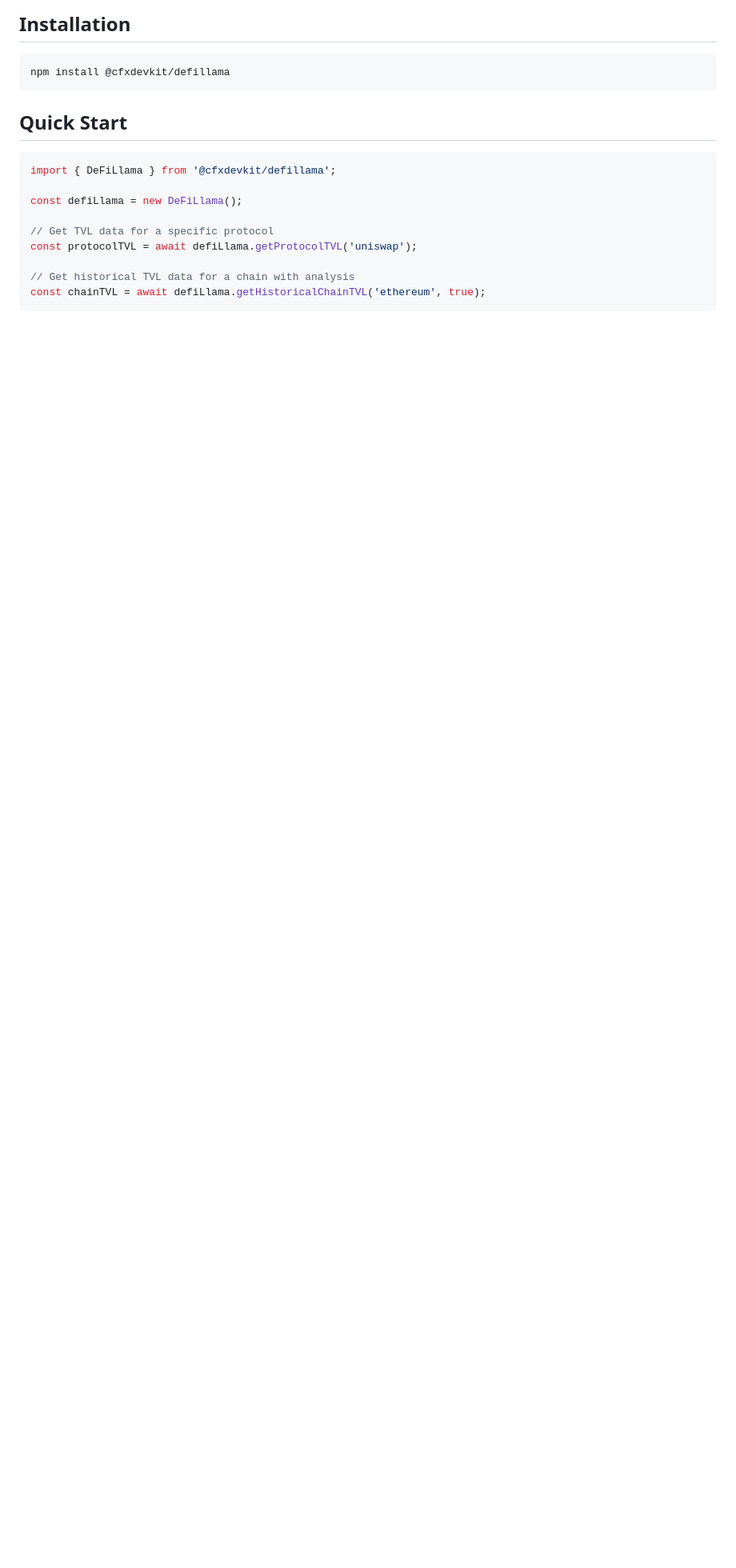
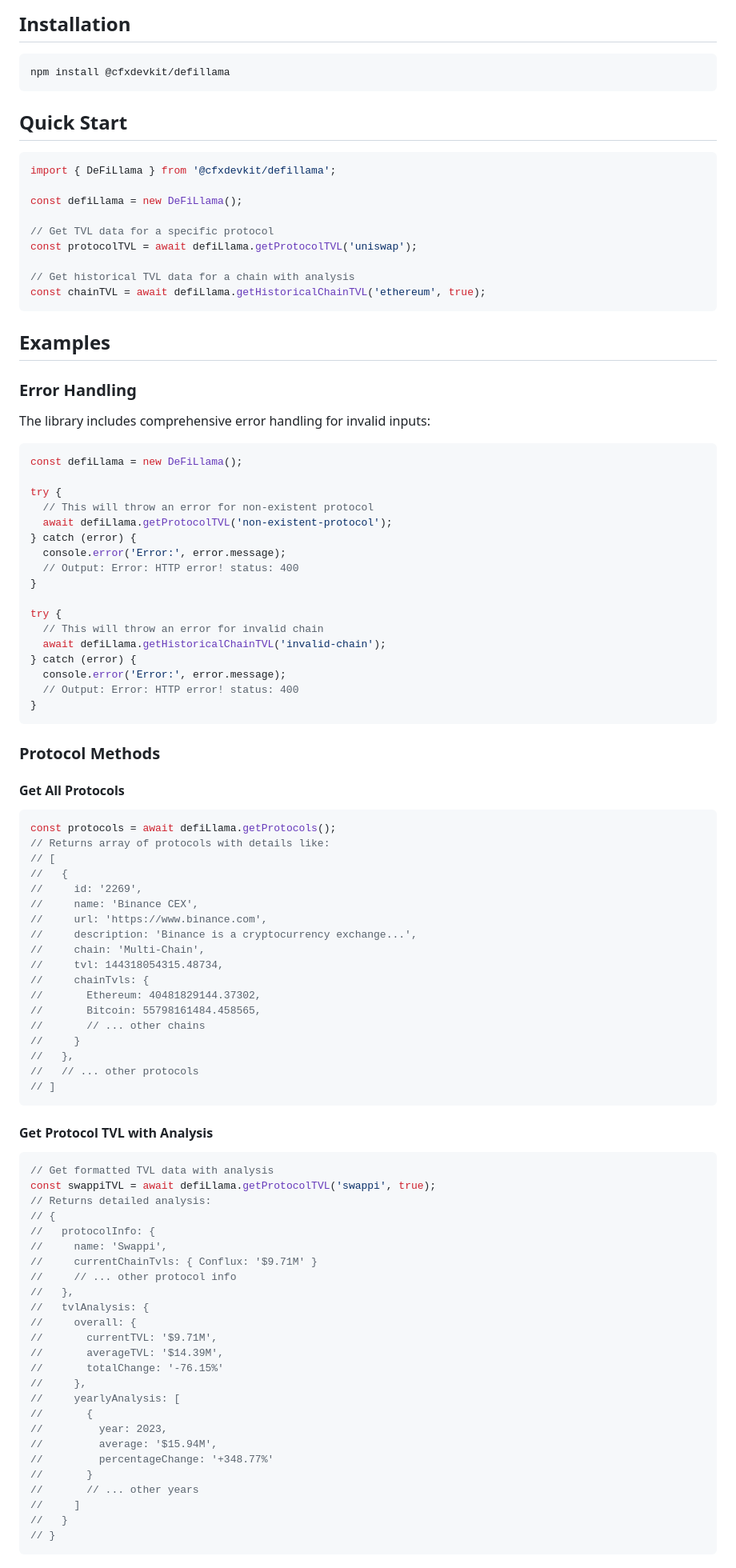
Before and after one commit to cfxdevkit/defillama, a Markdown page: README.md, the part around one of its changes. Shown at 80% size. Rendered like a GitHub page; blank space fills up the shorter version.

Commit message:
Updated README examples

````diff
--- a/README.md
+++ b/README.md
@@ -32,3 +32,84 @@ const protocolTVL = await defiLlama.getProtocolTVL('uniswap');
 
 // Get historical TVL data for a chain with analysis
 const chainTVL = await defiLlama.getHistoricalChainTVL('ethereum', true);
+```
+
+## Examples
+
+### Error Handling
+
+The library includes comprehensive error handling for invalid inputs:
+
+```typescript
+const defiLlama = new DeFiLlama();
+
+try {
+  // This will throw an error for non-existent protocol
+  await defiLlama.getProtocolTVL('non-existent-protocol');
+} catch (error) {
+  console.error('Error:', error.message);
+  // Output: Error: HTTP error! status: 400
+}
+
+try {
+  // This will throw an error for invalid chain
+  await defiLlama.getHistoricalChainTVL('invalid-chain');
+} catch (error) {
+  console.error('Error:', error.message);
+  // Output: Error: HTTP error! status: 400
+}
+```
+
+### Protocol Methods
+
+#### Get All Protocols
+```typescript
+const protocols = await defiLlama.getProtocols();
+// Returns array of protocols with details like:
+// [
+//   {
+//     id: '2269',
+//     name: 'Binance CEX',
+//     url: 'https://www.binance.com',
+//     description: 'Binance is a cryptocurrency exchange...',
+//     chain: 'Multi-Chain',
+//     tvl: 144318054315.48734,
+//     chainTvls: {
+//       Ethereum: 40481829144.37302,
+//       Bitcoin: 55798161484.458565,
+//       // ... other chains
+//     }
+//   },
+//   // ... other protocols
+// ]
+```
+
+#### Get Protocol TVL with Analysis
+```typescript
+// Get formatted TVL data with analysis
+const swappiTVL = await defiLlama.getProtocolTVL('swappi', true);
+// Returns detailed analysis:
+// {
+//   protocolInfo: {
+//     name: 'Swappi',
+//     currentChainTvls: { Conflux: '$9.71M' }
+//     // ... other protocol info
+//   },
+//   tvlAnalysis: {
+//     overall: {
+//       currentTVL: '$9.71M',
+//       averageTVL: '$14.39M',
+//       totalChange: '-76.15%'
+//     },
+//     yearlyAnalysis: [
+//       {
+//         year: 2023,
+//         average: '$15.94M',
+//         percentageChange: '+348.77%'
+//       }
+//       // ... other years
+//     ]
+//   }
+// }
+```
+
````
Also changed, not shown: other parts of README.md (+44 -0 lines).
